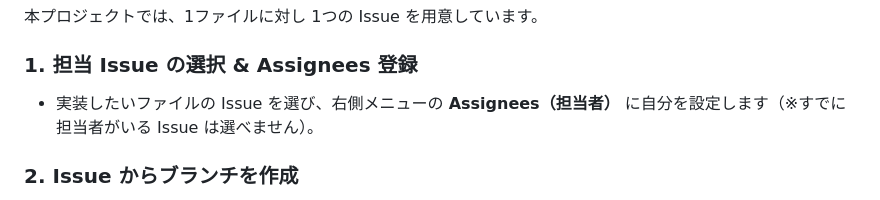
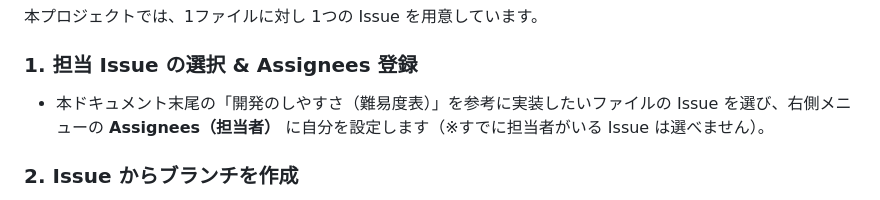
Before and after one commit to project-sakai-mcp/sakai-tasks-mcp, a Markdown page: README.md, the part around one of its changes. GitHub-like rendering.

```diff
--- a/README.md
+++ b/README.md
@@ -47,7 +47,7 @@ pip install -r requirements.txt
 本プロジェクトでは、1ファイルに対し 1つの Issue を用意しています。
 
 ### 1. 担当 Issue の選択 & Assignees 登録
-* 実装したいファイルの Issue を選び、右側メニューの **Assignees（担当者）** に自分を設定します（※すでに担当者がいる Issue は選べません）。
+* 本ドキュメント末尾の「開発のしやすさ（難易度表）」を参考に実装したいファイルの Issue を選び、右側メニューの **Assignees（担当者）** に自分を設定します（※すでに担当者がいる Issue は選べません）。
 
 ### 2. Issue からブランチを作成
 * GitHub の Issue 画面（右側 Development セクションの「Create a branch」等）から作業ブランチを作成します。
```
Also changed, not shown: other parts of README.md (+38 -0 lines).
